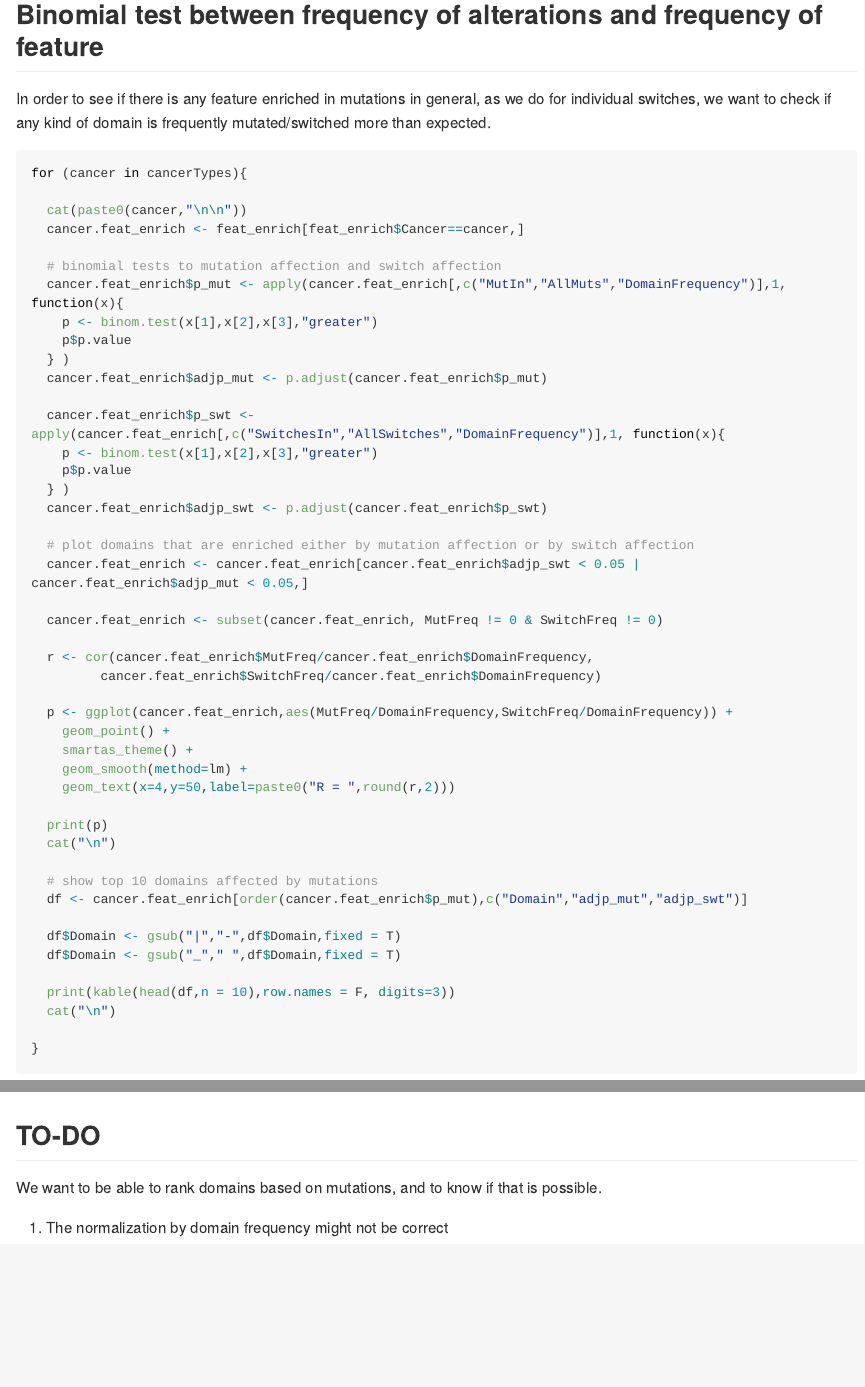
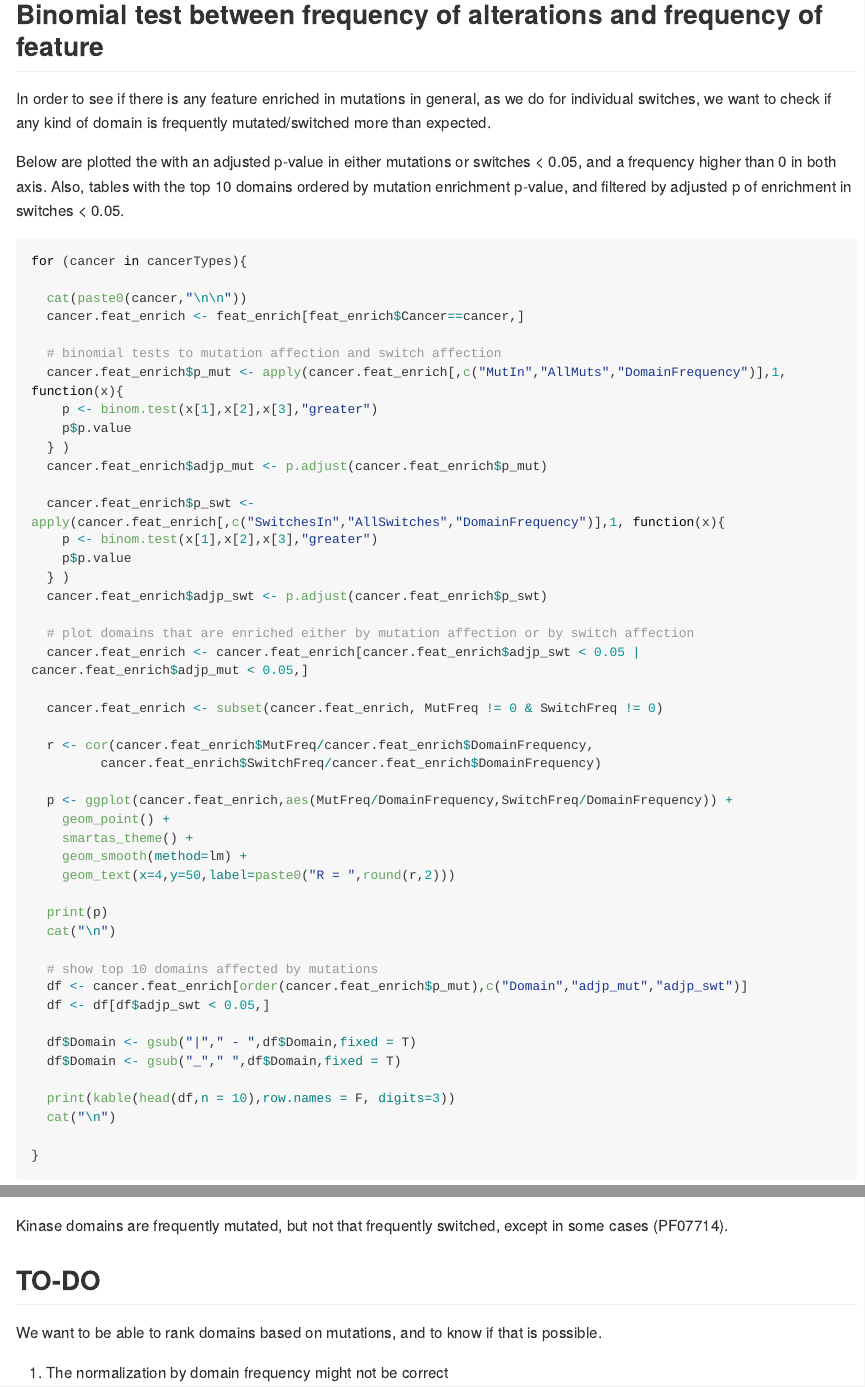
Before and after one commit to hclimente/spada, an R Markdown document (notebook/20151009_domain_ranking.Rmd): the page in a window 1100 px wide, from 8990 px down, and a second part further down, joined at a grey line. Rendered offline with R 4.5, knitr and Pandoc, with nearby package versions; some code elsewhere in the file could not run offline; long lines of code are wrapped; common packages that the code uses without loading them are loaded.

Commit message:
analysis finished

````diff
--- a/notebook/20151009_domain_ranking.Rmd
+++ b/notebook/20151009_domain_ranking.Rmd
@@ -271,6 +271,8 @@ The L-shape seems kept in all the tumor types, reaffirming the mutual exclusion.
 
 In order to see if there is any feature enriched in mutations in general, as we do for individual switches, we want to check if any kind of domain is frequently mutated/switched more than expected.
 
+Below are plotted the with an adjusted p-value in either mutations or switches < 0.05, and a frequency higher than 0 in both axis. Also, tables with the top 10 domains ordered by mutation enrichment p-value, and filtered by adjusted p of enrichment in switches < 0.05.
+
 ```{r tumor_domainEnrichment_binomiarTest, results='asis' }
 
 for (cancer in cancerTypes){
@@ -310,8 +312,9 @@ for (cancer in cancerTypes){
 
   # show top 10 domains affected by mutations
   df <- cancer.feat_enrich[order(cancer.feat_enrich$p_mut),c("Domain","adjp_mut","adjp_swt")]
+  df <- df[df$adjp_swt < 0.05,]
 
-  df$Domain <- gsub("|","-",df$Domain,fixed = T)
+  df$Domain <- gsub("|"," - ",df$Domain,fixed = T)
   df$Domain <- gsub("_"," ",df$Domain,fixed = T)
 
   print(kable(head(df,n = 10),row.names = F, digits=3))
@@ -320,6 +323,8 @@ for (cancer in cancerTypes){
 }
 ```
 
+Kinase domains are frequently mutated, but not that frequently switched, except in some cases (PF07714).
+
 ## TO-DO
 
 We want to be able to rank domains based on mutations, and to know if that is possible.
````
Also changed, not shown: notebook/20151009_domain_ranking.md.
